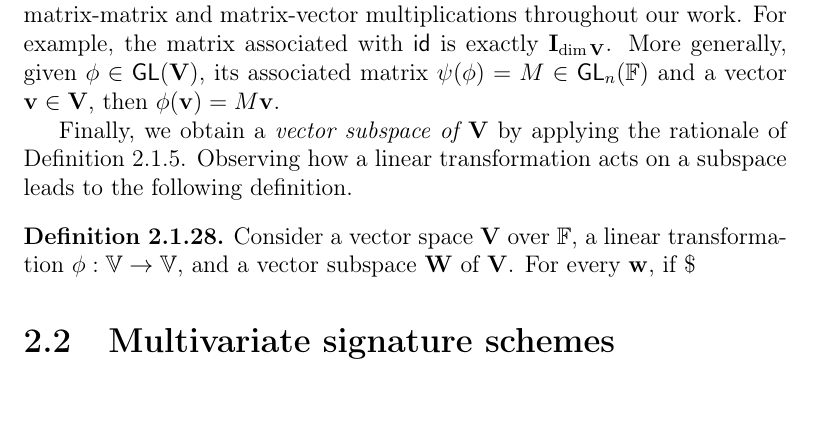
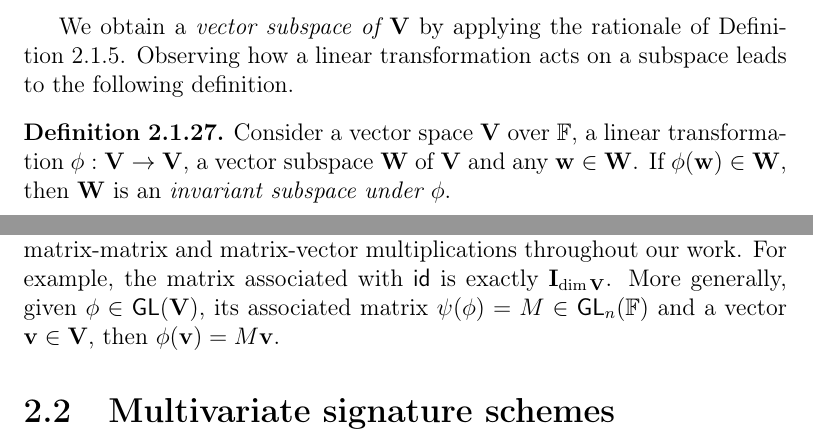
Before and after one commit to zambonin/msc, a LaTeX thesis (main.tex): part of page 17 of 68 before the commit and two parts of pages 16 and 17 of 68 after it, the two joined at a grey line, cut so that both start at the same text. Compiled offline with pdfLaTeX.

Commit message:
overleaf_to_git: update main.tex from r14578 to r14593

```diff
--- a/main.tex
+++ b/main.tex
@@ -318,6 +318,12 @@ Analogously to group- and ring-like structures, there also exist mappings betwee
   \end{enumerate}
 \end{definition}
 
+We obtain a \emph{vector subspace of $\mathbf{V}$} by applying the rationale of Definition~\ref{def:subgroup}. Observing how a linear transformation acts on a subspace leads to the following definition.
+
+\begin{definition}
+  Consider a vector space $\mathbf{V}$ over $\mathbb{F}$, a linear transformation $\phi : \mathbf{V} \to \mathbf{V}$, a vector subspace $\mathbf{W}$ of $\mathbf{V}$ and any $\mathbf{w} \in \mathbf{W}$. If $\phi(\mathbf{w}) \in \mathbf{W}$, then $\mathbf{W}$ is an \emph{invariant subspace under $\phi$}.
+\end{definition}
+
 Such functions between coordinate spaces can be represented by polynomial maps. A trivial example of a linear transformation is the identity function $\mathsf{id} : \mathbf{V} \to \mathbf{V}$ such that $\mathsf{id}(\mathbf{v_{1}}) = \mathbf{v_{1}}$. Moreover, if $\dim \mathbf{V} = \dim \mathbf{V'}$, there may exist an inverse function $\phi^{-1} : \mathbf{V'} \to \mathbf{V}$ such that $\phi \circ \phi^{-1} = \mathsf{id}$. We remark that Definition~\ref{def:group-iso} and Proposition~\ref{prop:group-aut} are analogous in the setting of vector spaces. Indeed, there exists an automorphism group $\mathsf{Aut}(\mathbf{V})$, which is the set of all invertible linear transformations carrying the usual function composition operation. Such group is also known as the \emph{general linear group} $\mathsf{GL}(\mathbf{V})$.
 
 \begin{proposition}[{\cite[p.~418, Cor.~14]{Dummit:2003}}]
@@ -325,12 +331,6 @@ Such functions between coordinate spaces can be represented by polynomial maps.
 \end{proposition}
 
 We observe that the $\mathsf{GL}_{n}(\mathbb{F})$ notation does not refer to a vector space. This is due to the remarkable fact that linear transformations may be interpreted as matrices over the base field of the vector space~\cite[Section 11.2]{Dummit:2003}. Thus, map compositions and applications can be interpreted as matrix-matrix and matrix-vector multiplications throughout our work. For example, the matrix associated with \textsf{id} is exactly $\mathbf{I}_{\dim \mathbf{V}}$. More generally, given $\phi \in \mathsf{GL}(\mathbf{V})$, its associated matrix $\psi(\phi) = M \in \mathsf{GL}_{n}(\mathbb{F})$ and a vector $\mathbf{v} \in \mathbf{V}$, then $\phi(\mathbf{v}) = M\mathbf{v}$.
-
-Finally, we obtain a \emph{vector subspace of $\mathbf{V}$} by applying the rationale of Definition~\ref{def:subgroup}. Observing how a linear transformation acts on a subspace leads to the following definition.
-
-\begin{definition}
-  Consider a vector space $\mathbf{V}$ over $\mathbb{F}$, a linear transformation $\phi : \mathbb{V} \to \mathbb{V}$, and a vector subspace $\mathbf{W}$ of $\mathbf{V}$. For every $\mathbf{w}$, if $\$
-\end{definition}
 
 \section{Multivariate signature schemes}\label{sec:mult}
 
```
